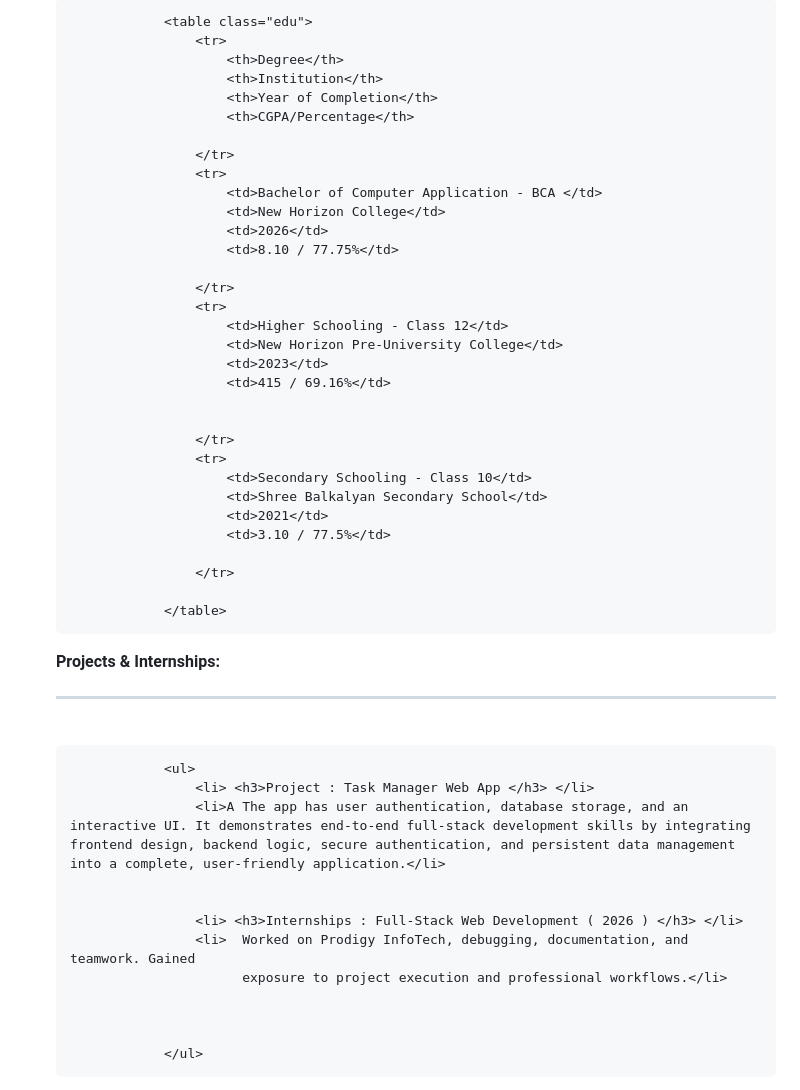
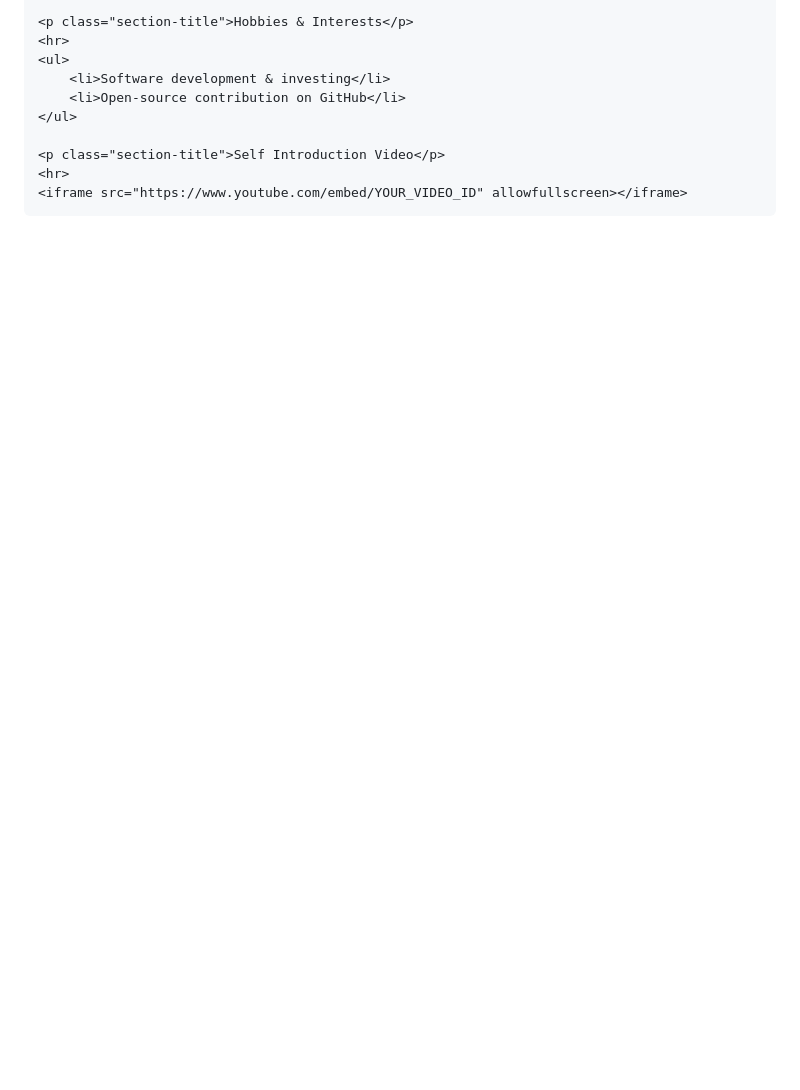
Before and after one commit to janakbhandari3334/My-Resume, a Markdown page: README.md, the part around one of its changes. Rendered like a GitHub page; blank space fills up the shorter version.

```diff
--- a/README.md
+++ b/README.md
@@ -136,52 +193,14 @@
 
-                <table class="edu">
-                    <tr>
-                        <th>Degree</th>
-                        <th>Institution</th>
-                        <th>Year of Completion</th>
-                        <th>CGPA/Percentage</th>
+    <p class="section-title">Hobbies & Interests</p>
+    <hr>
+    <ul>
+        <li>Software development & investing</li>
+        <li>Open-source contribution on GitHub</li>
+    </ul>
 
-                    </tr>
-                    <tr>
-                        <td>Bachelor of Computer Application - BCA </td>
-                        <td>New Horizon College</td>
-                        <td>2026</td>
-                        <td>8.10 / 77.75%</td>
+    <p class="section-title">Self Introduction Video</p>
+    <hr>
+    <iframe src="https://www.youtube.com/embed/YOUR_VIDEO_ID" allowfullscreen></iframe>
 
-                    </tr>
-                    <tr>
-                        <td>Higher Schooling - Class 12</td>
-                        <td>New Horizon Pre-University College</td>
-                        <td>2023</td>
-                        <td>415 / 69.16%</td>
+</div>
 
-
-                    </tr>
-                    <tr>
-                        <td>Secondary Schooling - Class 10</td>
-                        <td>Shree Balkalyan Secondary School</td>
-                        <td>2021</td>
-                        <td>3.10 / 77.5%</td>
-
-                    </tr>
-
-                </table>
-
-
-<div class="projects">
-                <p><b><span style="font-family:'Seoge UI';font-size:30px;">Projects & Internships:</span></b><p></p><hr><br>
-
-                <ul>
-                    <li> <h3>Project : Task Manager Web App </h3> </li>
-                    <li>A The app has user authentication, database storage, and an interactive UI. It demonstrates end-to-end full-stack development skills by integrating frontend design, backend logic, secure authentication, and persistent data management into a complete, user-friendly application.</li>
-
-
-                    <li> <h3>Internships : Full-Stack Web Development ( 2026 ) </h3> </li>
-                    <li>  Worked on Prodigy InfoTech, debugging, documentation, and teamwork. Gained
-                          exposure to project execution and professional workflows.</li>
-
-
-
-                </ul>
-
-
```
Also changed, not shown: other parts of README.md (+162 -131 lines).
